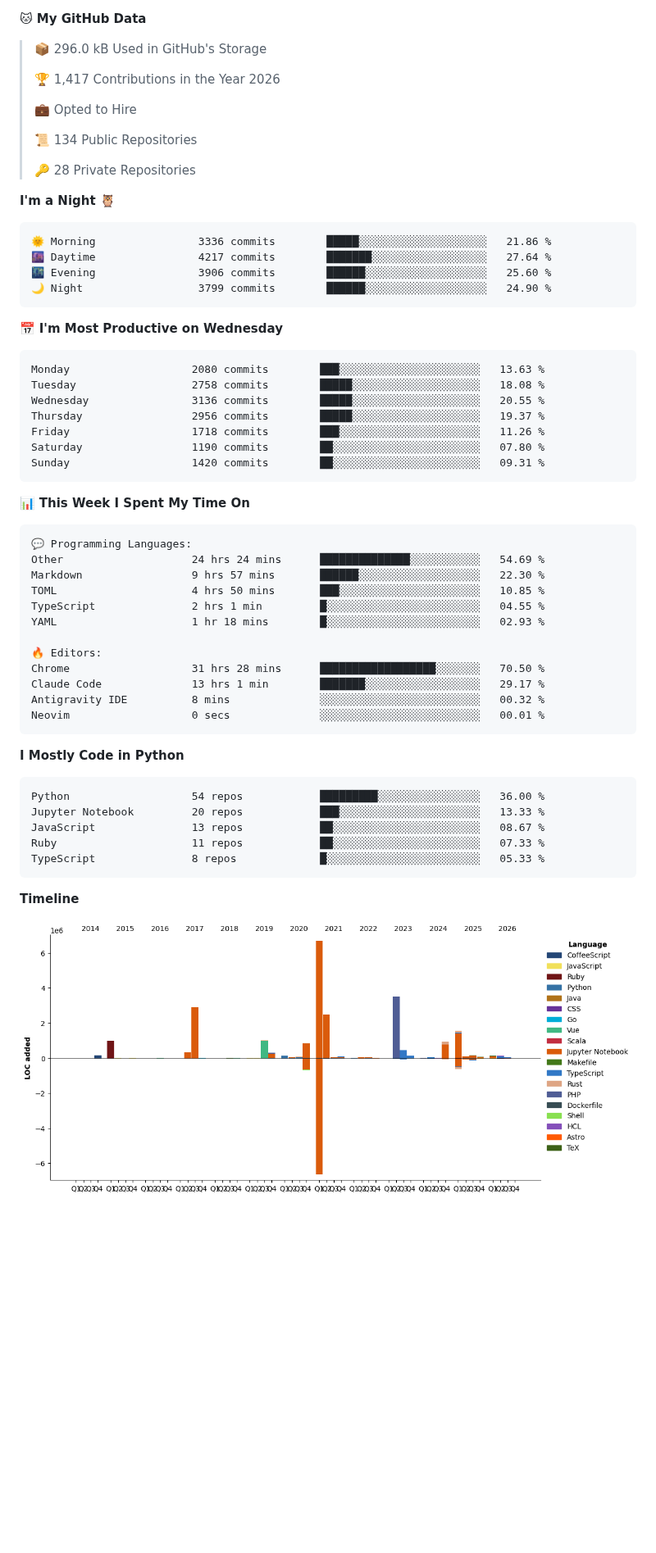
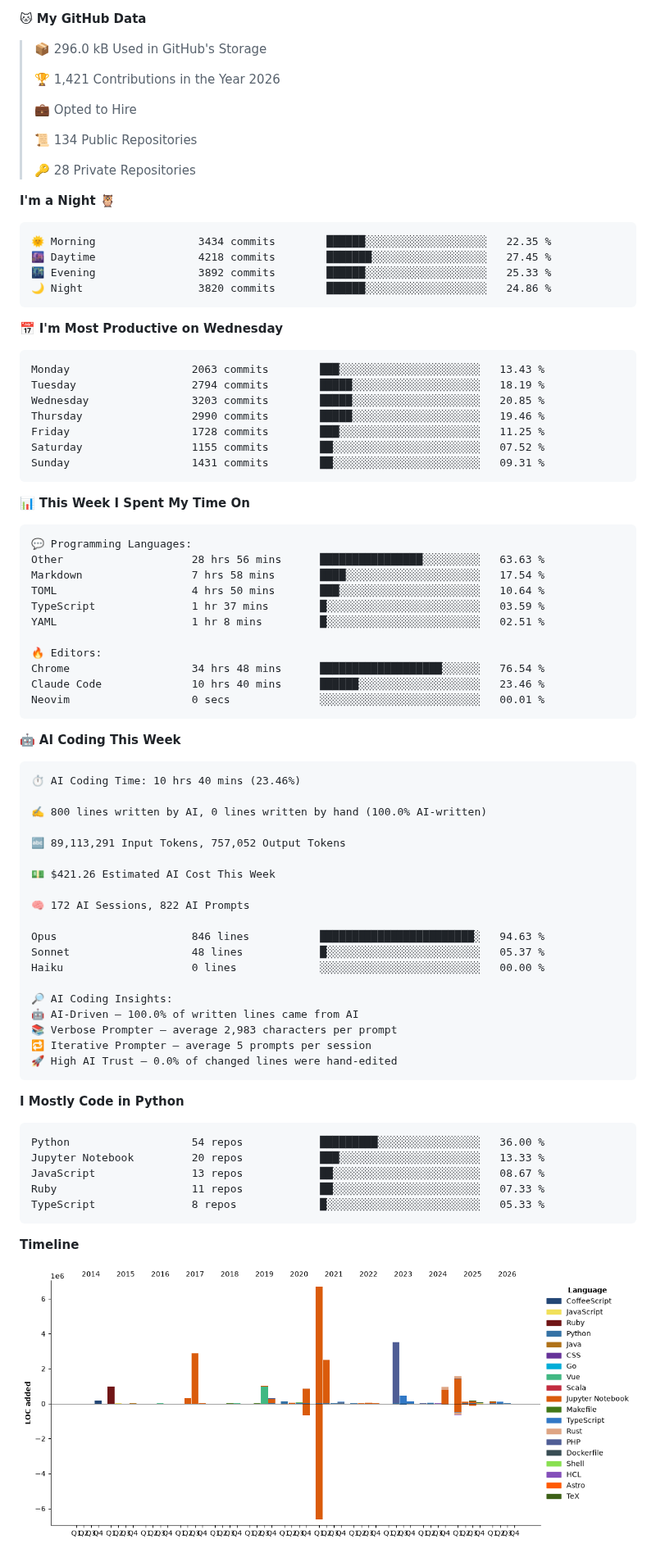
Before and after one commit to chck/chck, a Markdown page: README.md, the part around one of its changes. Shown at 82% size. Drawn GitHub-style; pictures changed too: assets/bar_graph.png; folded sections open; blank space fills up the shorter version.

Commit message:
Updated with Dev Metrics

````diff
--- a/README.md
+++ b/README.md
@@ -16,7 +18,7 @@
 
 > 📦 296.0 kB Used in GitHub's Storage
  >
-> 🏆 1,417 Contributions in the Year 2026
+> 🏆 1,421 Contributions in the Year 2026
  >
 > 💼 Opted to Hire
  >
@@ -27,21 +29,21 @@
 **I'm a Night 🦉**
 
 ```text
-🌞 Morning                3336 commits        █████░░░░░░░░░░░░░░░░░░░░   21.86 %
-🌆 Daytime                4217 commits        ███████░░░░░░░░░░░░░░░░░░   27.64 %
-🌃 Evening                3906 commits        ██████░░░░░░░░░░░░░░░░░░░   25.60 %
-🌙 Night                  3799 commits        ██████░░░░░░░░░░░░░░░░░░░   24.90 %
+🌞 Morning                3434 commits        ██████░░░░░░░░░░░░░░░░░░░   22.35 %
+🌆 Daytime                4218 commits        ███████░░░░░░░░░░░░░░░░░░   27.45 %
+🌃 Evening                3892 commits        ██████░░░░░░░░░░░░░░░░░░░   25.33 %
+🌙 Night                  3820 commits        ██████░░░░░░░░░░░░░░░░░░░   24.86 %
 ```
 📅 **I'm Most Productive on Wednesday**
 
 ```text
-Monday                   2080 commits        ███░░░░░░░░░░░░░░░░░░░░░░   13.63 %
-Tuesday                  2758 commits        █████░░░░░░░░░░░░░░░░░░░░   18.08 %
-Wednesday                3136 commits        █████░░░░░░░░░░░░░░░░░░░░   20.55 %
-Thursday                 2956 commits        █████░░░░░░░░░░░░░░░░░░░░   19.37 %
-Friday                   1718 commits        ███░░░░░░░░░░░░░░░░░░░░░░   11.26 %
-Saturday                 1190 commits        ██░░░░░░░░░░░░░░░░░░░░░░░   07.80 %
-Sunday                   1420 commits        ██░░░░░░░░░░░░░░░░░░░░░░░   09.31 %
+Monday                   2063 commits        ███░░░░░░░░░░░░░░░░░░░░░░   13.43 %
+Tuesday                  2794 commits        █████░░░░░░░░░░░░░░░░░░░░   18.19 %
+Wednesday                3203 commits        █████░░░░░░░░░░░░░░░░░░░░   20.85 %
+Thursday                 2990 commits        █████░░░░░░░░░░░░░░░░░░░░   19.46 %
+Friday                   1728 commits        ███░░░░░░░░░░░░░░░░░░░░░░   11.25 %
+Saturday                 1155 commits        ██░░░░░░░░░░░░░░░░░░░░░░░   07.52 %
+Sunday                   1431 commits        ██░░░░░░░░░░░░░░░░░░░░░░░   09.31 %
 ```
 
 
@@ -49,17 +51,40 @@ Sunday                   1420 commits        ██░░░░░░░░░
 
 ```text
 💬 Programming Languages:
-Other                    24 hrs 24 mins      ██████████████░░░░░░░░░░░   54.69 %
-Markdown                 9 hrs 57 mins       ██████░░░░░░░░░░░░░░░░░░░   22.30 %
-TOML                     4 hrs 50 mins       ███░░░░░░░░░░░░░░░░░░░░░░   10.85 %
-TypeScript               2 hrs 1 min         █░░░░░░░░░░░░░░░░░░░░░░░░   04.55 %
-YAML                     1 hr 18 mins        █░░░░░░░░░░░░░░░░░░░░░░░░   02.93 %
+Other                    28 hrs 56 mins      ████████████████░░░░░░░░░   63.63 %
+Markdown                 7 hrs 58 mins       ████░░░░░░░░░░░░░░░░░░░░░   17.54 %
+TOML                     4 hrs 50 mins       ███░░░░░░░░░░░░░░░░░░░░░░   10.64 %
+TypeScript               1 hr 37 mins        █░░░░░░░░░░░░░░░░░░░░░░░░   03.59 %
+YAML                     1 hr 8 mins         █░░░░░░░░░░░░░░░░░░░░░░░░   02.51 %
 
 🔥 Editors:
-Chrome                   31 hrs 28 mins      ██████████████████░░░░░░░   70.50 %
-Claude Code              13 hrs 1 min        ███████░░░░░░░░░░░░░░░░░░   29.17 %
-Antigravity IDE          8 mins              ░░░░░░░░░░░░░░░░░░░░░░░░░   00.32 %
+Chrome                   34 hrs 48 mins      ███████████████████░░░░░░   76.54 %
+Claude Code              10 hrs 40 mins      ██████░░░░░░░░░░░░░░░░░░░   23.46 %
 Neovim                   0 secs              ░░░░░░░░░░░░░░░░░░░░░░░░░   00.01 %
+```
+
+🤖 **AI Coding This Week**
+
+```text
+⏱ AI Coding Time: 10 hrs 40 mins (23.46%)
+
+✍️ 800 lines written by AI, 0 lines written by hand (100.0% AI-written)
+
+🔤 89,113,291 Input Tokens, 757,052 Output Tokens
+
+💵 $421.26 Estimated AI Cost This Week
+
+🧠 172 AI Sessions, 822 AI Prompts
+
+Opus                     846 lines           ████████████████████████░   94.63 %
+Sonnet                   48 lines            █░░░░░░░░░░░░░░░░░░░░░░░░   05.37 %
+Haiku                    0 lines             ░░░░░░░░░░░░░░░░░░░░░░░░░   00.00 %
+
+🔎 AI Coding Insights:
+🤖 AI-Driven — 100.0% of written lines came from AI
+📚 Verbose Prompter — average 2,983 characters per prompt
+🔁 Iterative Prompter — average 5 prompts per session
+🚀 High AI Trust — 0.0% of changed lines were hand-edited
 ```
 
 **I Mostly Code in Python**
````
Also changed, not shown: other parts of README.md (+3 -1 lines).
